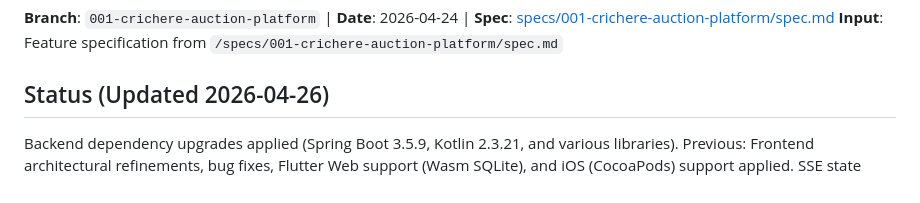
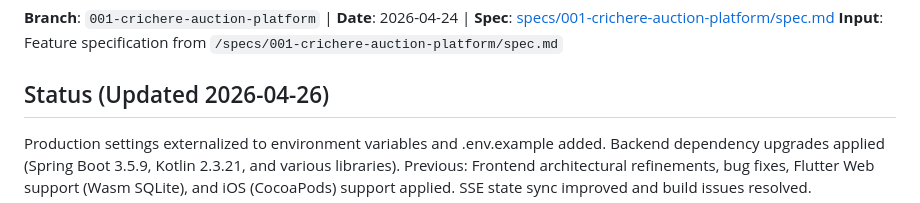
Before and after one commit to rulfox/crichere-backend, a Markdown page: specs/001-crichere-auction-platform/plan.md, the part around the change. Drawn GitHub-style.

```diff
--- a/specs/001-crichere-auction-platform/plan.md
+++ b/specs/001-crichere-auction-platform/plan.md
@@ -4,6 +4,7 @@
 **Input**: Feature specification from `/specs/001-crichere-auction-platform/spec.md`
 
 ## Status (Updated 2026-04-26)
+Production settings externalized to environment variables and .env.example added.
 Backend dependency upgrades applied (Spring Boot 3.5.9, Kotlin 2.3.21, and various libraries). Previous:
 Frontend architectural refinements, bug fixes, Flutter Web support (Wasm SQLite), and iOS (CocoaPods) support applied. SSE state sync improved and build issues resolved.
 
```
Also changed, not shown: specs/001-crichere-auction-platform/tasks.md (+1 -0 lines).
